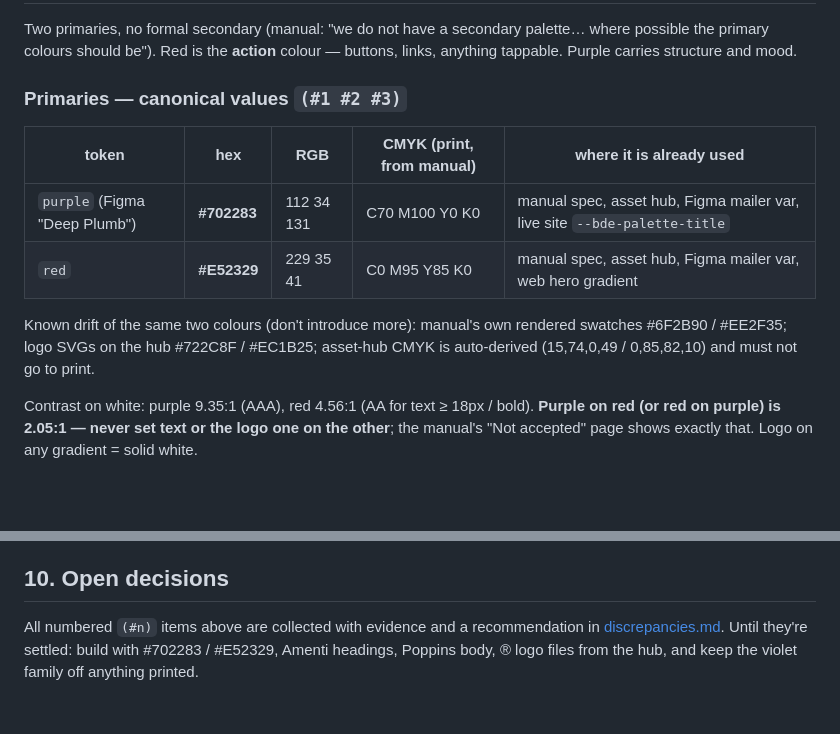
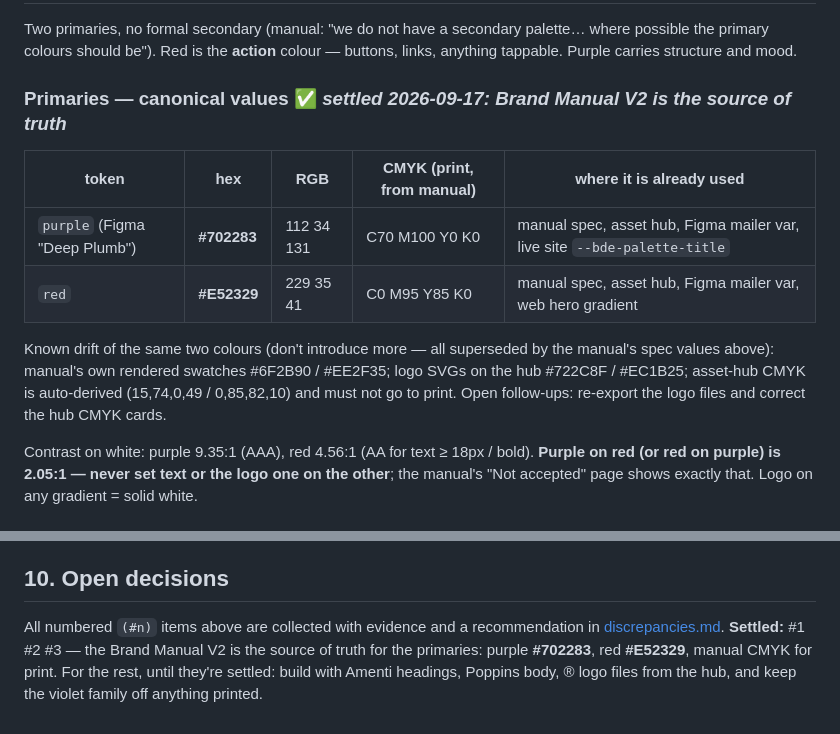
Before and after one commit to justinohenning/phideo-brand-style-guide, a Markdown page: design-system.md, 2 parts joined by grey strips. Rendered like a GitHub page; blank space fills up the shorter version.

```diff
--- a/design-system.md
+++ b/design-system.md
@@ -28,15 +28,16 @@ Two primaries, no formal secondary (manual: "we do not have a secondary palette
 possible the primary colours should be"). Red is the **action** colour — buttons, links,
 anything tappable. Purple carries structure and mood.
 
-### Primaries — canonical values `(#1 #2 #3)`
+### Primaries — canonical values ✅ *settled 2026-09-17: Brand Manual V2 is the source of truth*
 | token | hex | RGB | CMYK (print, from manual) | where it is already used |
 |---|---|---|---|---|
 | `purple` (Figma "Deep Plumb") | **#702283** | 112 34 131 | C70 M100 Y0 K0 | manual spec, asset hub, Figma mailer var, live site `--bde-palette-title` |
 | `red` | **#E52329** | 229 35 41 | C0 M95 Y85 K0 | manual spec, asset hub, Figma mailer var, web hero gradient |
 
-Known drift of the same two colours (don't introduce more): manual's own rendered swatches
-#6F2B90 / #EE2F35; logo SVGs on the hub #722C8F / #EC1B25; asset-hub CMYK is auto-derived
-(15,74,0,49 / 0,85,82,10) and must not go to print.
+Known drift of the same two colours (don't introduce more — all superseded by the manual's
+spec values above): manual's own rendered swatches #6F2B90 / #EE2F35; logo SVGs on the hub
+#722C8F / #EC1B25; asset-hub CMYK is auto-derived (15,74,0,49 / 0,85,82,10) and must not go
+to print. Open follow-ups: re-export the logo files and correct the hub CMYK cards.
 
 Contrast on white: purple 9.35:1 (AAA), red 4.56:1 (AA for text ≥ 18px / bold). **Purple on
 red (or red on purple) is 2.05:1 — never set text or the logo one on the other**; the manual's
@@ -272,6 +273,7 @@ welcome once per piece, not more.
 
 ## 10. Open decisions
 All numbered `(#n)` items above are collected with evidence and a recommendation in
-[discrepancies.md](discrepancies.md). Until they're settled: build with #702283 / #E52329,
-Amenti headings, Poppins body, ® logo files from the hub, and keep the violet family off
-anything printed.
+[discrepancies.md](discrepancies.md). **Settled:** #1 #2 #3 — the Brand Manual V2 is the
+source of truth for the primaries: purple **#702283**, red **#E52329**, manual CMYK for
+print. For the rest, until they're settled: build with Amenti headings, Poppins body,
+® logo files from the hub, and keep the violet family off anything printed.
```
Also changed, not shown: discrepancies.md (+6 -3 lines).
